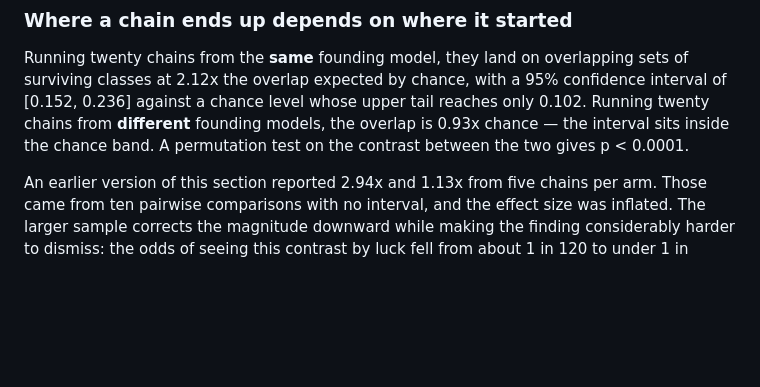
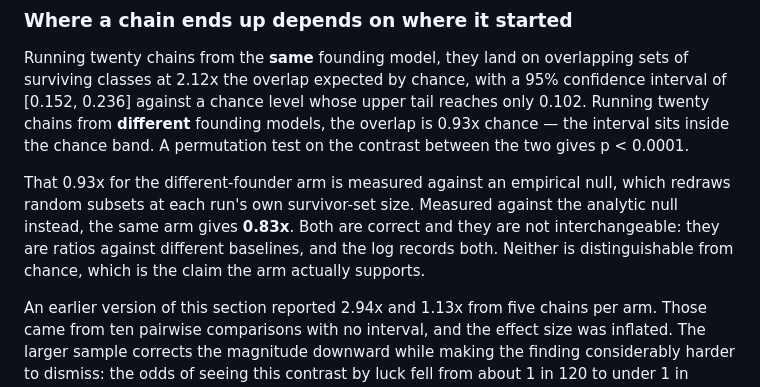
Before and after one commit to SakxamShrestha/Survival-of-the-fitted, a Markdown page: README.md, the part around one of its changes. GitHub-like rendering; blank space fills up the shorter version.

```diff
--- a/README.md
+++ b/README.md
@@ -151,6 +162,12 @@ surviving classes at 2.12x the overlap expected by chance, with a 95% confidence
 [0.152, 0.236] against a chance level whose upper tail reaches only 0.102. Running twenty
 chains from **different** founding models, the overlap is 0.93x chance — the interval sits
 inside the chance band. A permutation test on the contrast between the two gives p < 0.0001.
+
+That 0.93x for the different-founder arm is measured against an empirical null, which redraws
+random subsets at each run's own survivor-set size. Measured against the analytic null
+instead, the same arm gives **0.83x**. Both are correct and they are not interchangeable:
+they are ratios against different baselines, and the log records both. Neither is
+distinguishable from chance, which is the claim the arm actually supports.
 
 An earlier version of this section reported 2.94x and 1.13x from five chains per arm. Those
 came from ten pairwise comparisons with no interval, and the effect size was inflated. The
```
Also changed, not shown: other parts of README.md (+17 -6 lines), CLAUDE.md (+55 -4 lines), figs/fig2_cka_blindness.png, figs/fig5_c1_shuffled_control.png, 1 other file.
